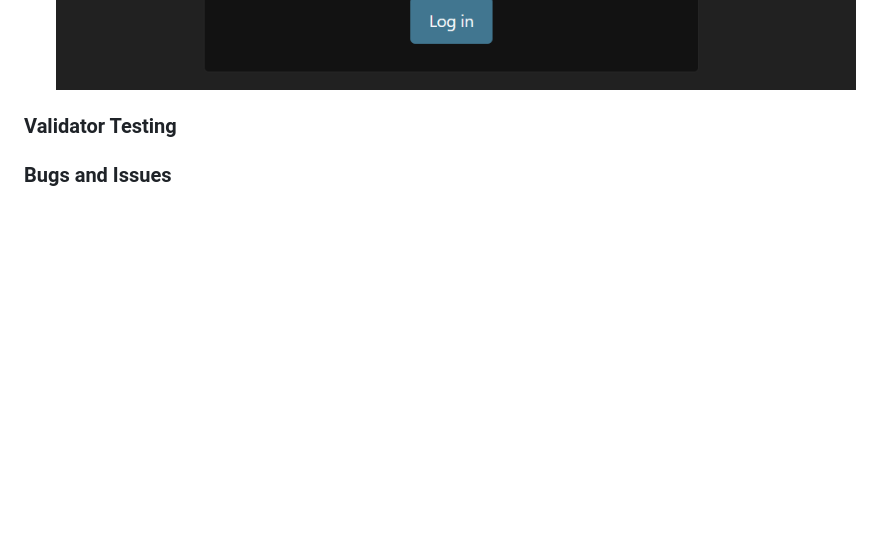
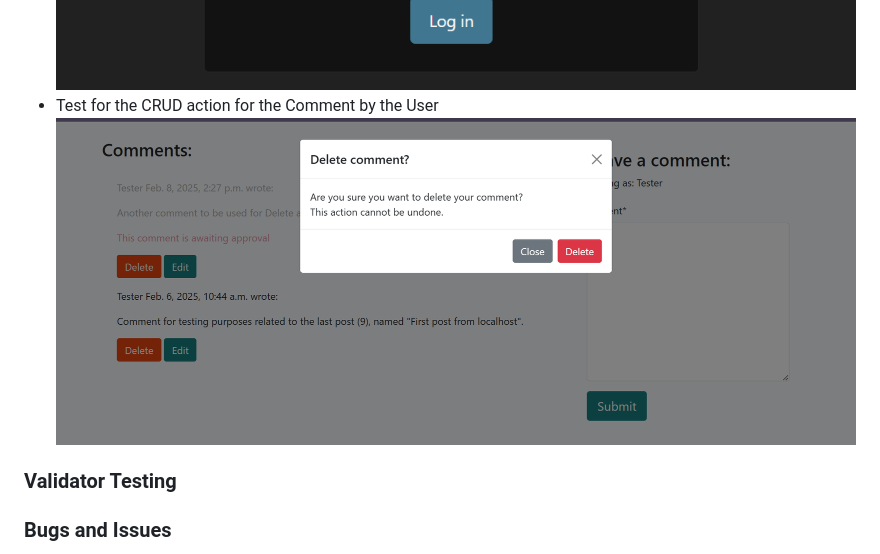
Before and after one commit to Silver25/neurographic-artist, a Markdown page: README.md, the part around the change. Rendered like a GitHub page; pictures changed too: readme_assets/image44.png (added); blank space fills up the shorter version.

```diff
--- a/README.md
+++ b/README.md
@@ -117,6 +117,8 @@ What colors, typography, and design elements will we use?
 - Test for a login with wrong credentials
 - Test for the access to Admin area as a logged-in User
 ![Logged-in User access to Administration](readme_assets/image43.png)
+- Test for the CRUD action for the Comment by the User
+![Delete button and modal for comment](readme_assets/image44.png)
 
 ### Validator Testing
 
```
Also changed, not shown: 5 other files.
